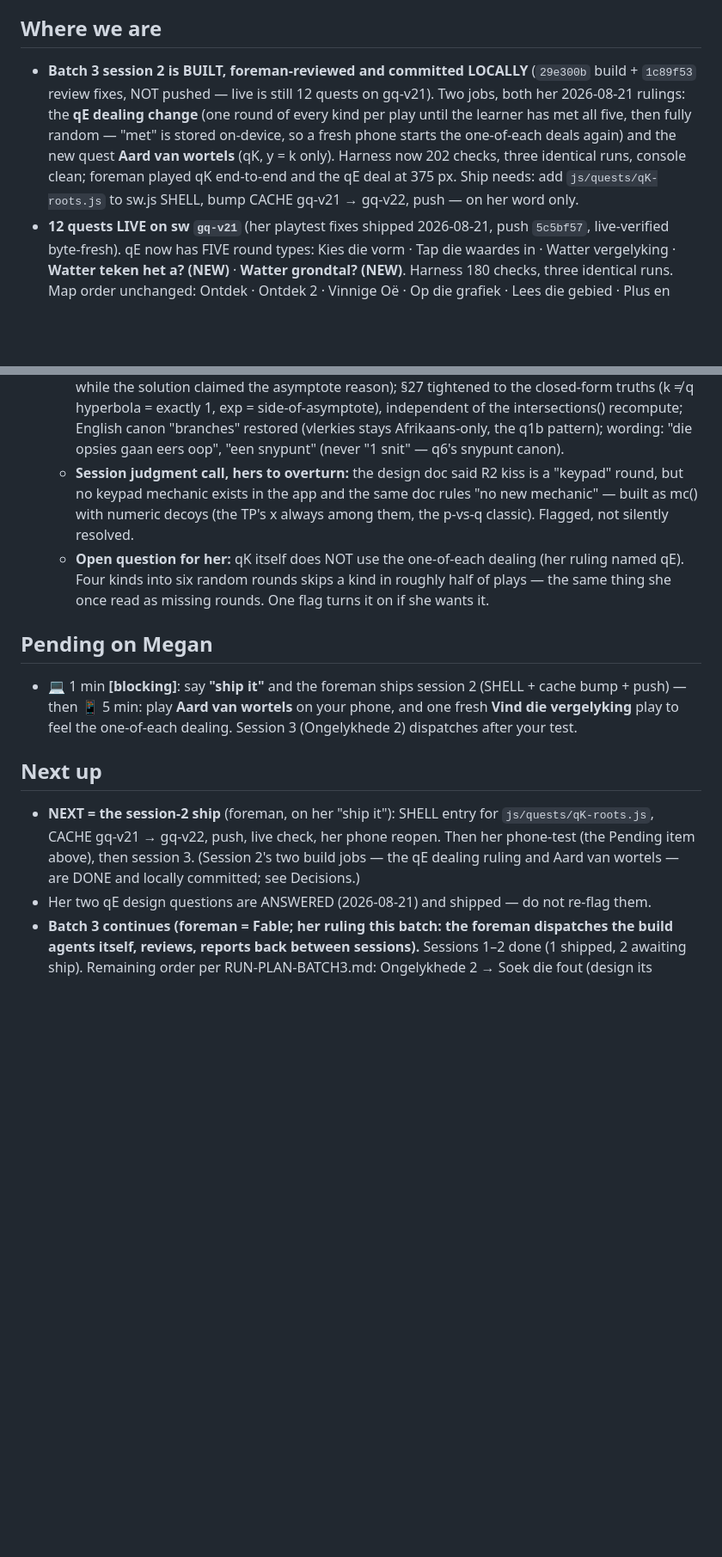
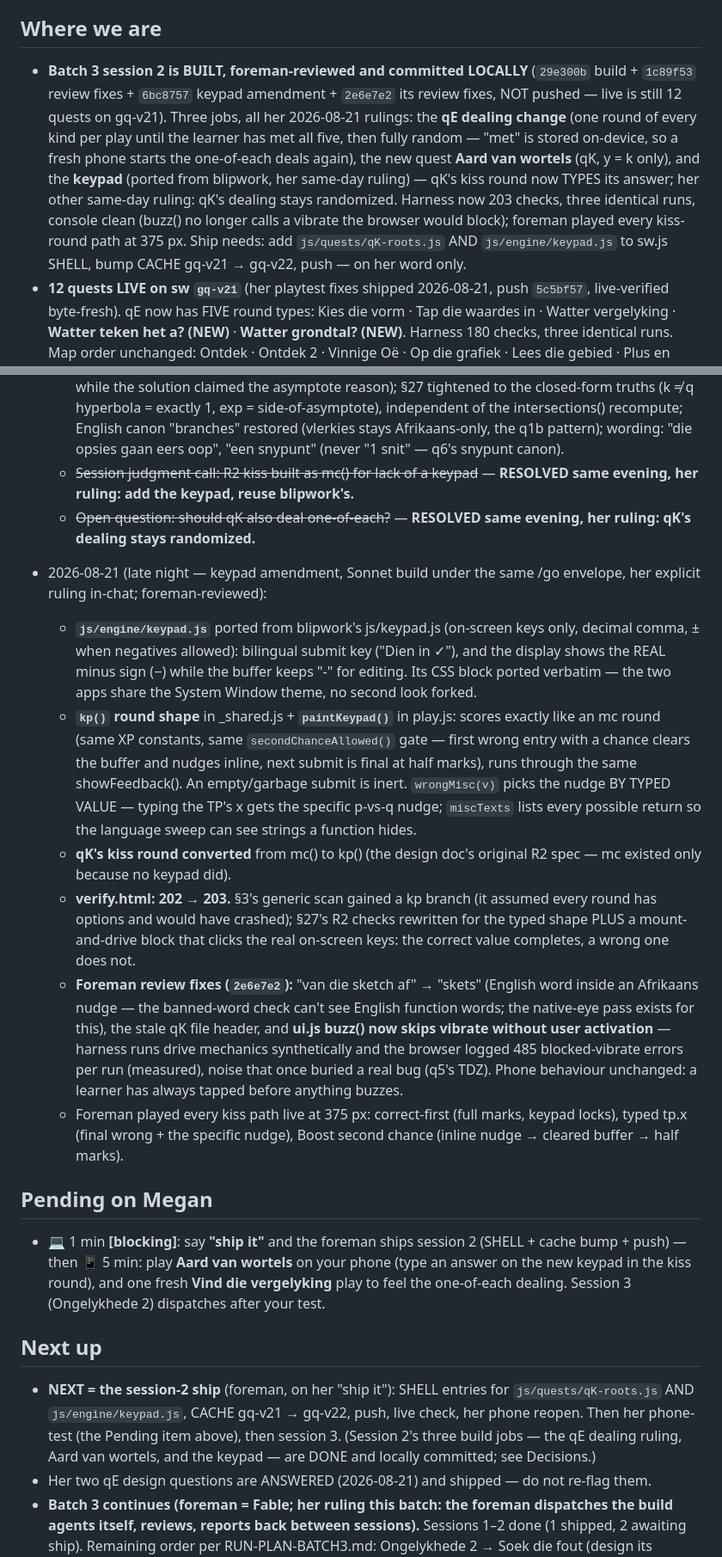
Before and after one commit to megzieberr/graph-quest, a Markdown page: PROJECT-STATUS.md, 2 parts joined by grey strips. Shown at 86% size. GitHub-like rendering; blank space fills up the shorter version.

Commit message:
Status: keypad amendment built + reviewed; session 2 complete, awaiting her ship call
Co-Authored-By: Claude Fable 5 <noreply@anthropic.com>

```diff
--- a/PROJECT-STATUS.md
+++ b/PROJECT-STATUS.md
@@ -6,15 +6,19 @@ are digested at [reference/GR11-FUNCTIONS-NOTES-DIGEST.md](reference/GR11-FUNCTI
 ## Where we are
 
 - **Batch 3 session 2 is BUILT, foreman-reviewed and committed LOCALLY**
-  (`29e300b` build + `1c89f53` review fixes, NOT pushed — live is still 12
-  quests on gq-v21). Two jobs, both her 2026-08-21 rulings: the **qE dealing
-  change** (one round of every kind per play until the learner has met all
-  five, then fully random — "met" is stored on-device, so a fresh phone
-  starts the one-of-each deals again) and the new quest **Aard van wortels**
-  (qK, y = k only). Harness now 202 checks, three identical runs, console
-  clean; foreman played qK end-to-end and the qE deal at 375 px. Ship needs:
-  add `js/quests/qK-roots.js` to sw.js SHELL, bump CACHE gq-v21 → gq-v22,
-  push — on her word only.
+  (`29e300b` build + `1c89f53` review fixes + `6bc8757` keypad amendment +
+  `2e6e7e2` its review fixes, NOT pushed — live is still 12 quests on
+  gq-v21). Three jobs, all her 2026-08-21 rulings: the **qE dealing change**
+  (one round of every kind per play until the learner has met all five, then
+  fully random — "met" is stored on-device, so a fresh phone starts the
+  one-of-each deals again), the new quest **Aard van wortels** (qK, y = k
+  only), and the **keypad** (ported from blipwork, her same-day ruling) —
+  qK's kiss round now TYPES its answer; her other same-day ruling: qK's
+  dealing stays randomized. Harness now 203 checks, three identical runs,
+  console clean (buzz() no longer calls a vibrate the browser would block);
+  foreman played every kiss-round path at 375 px. Ship needs: add
+  `js/quests/qK-roots.js` AND `js/engine/keypad.js` to sw.js SHELL, bump
+  CACHE gq-v21 → gq-v22, push — on her word only.
 - **12 quests LIVE on sw `gq-v21`** (her playtest fixes shipped 2026-08-21,
   push `5c5bf57`, live-verified byte-fresh). qE now has FIVE round types:
   Kies die vorm · Tap die waardes in · Watter vergelyking · **Watter teken
@@ -403,29 +407,61 @@ are digested at [reference/GR11-FUNCTIONS-NOTES-DIGEST.md](reference/GR11-FUNCTI
     of the intersections() recompute; English canon "branches" restored
     (vlerkies stays Afrikaans-only, the q1b pattern); wording: "die opsies
     gaan eers oop", "een snypunt" (never "1 snit" — q6's snypunt canon).
-  - **Session judgment call, hers to overturn:** the design doc said R2 kiss
-    is a "keypad" round, but no keypad mechanic exists in the app and the same
-    doc rules "no new mechanic" — built as mc() with numeric decoys (the TP's
-    x always among them, the p-vs-q classic). Flagged, not silently resolved.
-  - **Open question for her:** qK itself does NOT use the one-of-each dealing
-    (her ruling named qE). Four kinds into six random rounds skips a kind in
-    roughly half of plays — the same thing she once read as missing rounds.
-    One flag turns it on if she wants it.
+  - ~~Session judgment call: R2 kiss built as mc() for lack of a keypad~~ —
+    **RESOLVED same evening, her ruling: add the keypad, reuse blipwork's.**
+  - ~~Open question: should qK also deal one-of-each?~~ — **RESOLVED same
+    evening, her ruling: qK's dealing stays randomized.**
+
+- 2026-08-21 (late night — keypad amendment, Sonnet build under the same /go
+  envelope, her explicit ruling in-chat; foreman-reviewed):
+  - **`js/engine/keypad.js`** ported from blipwork's js/keypad.js (on-screen
+    keys only, decimal comma, ± when negatives allowed): bilingual submit key
+    ("Dien in ✓"), and the display shows the REAL minus sign (−) while the
+    buffer keeps "-" for editing. Its CSS block ported verbatim — the two
+    apps share the System Window theme, no second look forked.
+  - **`kp()` round shape** in _shared.js + **`paintKeypad()`** in play.js:
+    scores exactly like an mc round (same XP constants, same
+    `secondChanceAllowed()` gate — first wrong entry with a chance clears
+    the buffer and nudges inline, next submit is final at half marks), runs
+    through the same showFeedback(). An empty/garbage submit is inert.
+    `wrongMisc(v)` picks the nudge BY TYPED VALUE — typing the TP's x gets
+    the specific p-vs-q nudge; `miscTexts` lists every possible return so
+    the language sweep can see strings a function hides.
+  - **qK's kiss round converted** from mc() to kp() (the design doc's
+    original R2 spec — mc existed only because no keypad did).
+  - **verify.html: 202 → 203.** §3's generic scan gained a kp branch (it
+    assumed every round has options and would have crashed); §27's R2
+    checks rewritten for the typed shape PLUS a mount-and-drive block that
+    clicks the real on-screen keys: the correct value completes, a wrong
+    one does not.
+  - **Foreman review fixes (`2e6e7e2`):** "van die sketch af" → "skets"
+    (English word inside an Afrikaans nudge — the banned-word check can't
+    see English function words; the native-eye pass exists for this), the
+    stale qK file header, and **ui.js buzz() now skips vibrate without user
+    activation** — harness runs drive mechanics synthetically and the
+    browser logged 485 blocked-vibrate errors per run (measured), noise
+    that once buried a real bug (q5's TDZ). Phone behaviour unchanged: a
+    learner has always tapped before anything buzzes.
+  - Foreman played every kiss path live at 375 px: correct-first (full
+    marks, keypad locks), typed tp.x (final wrong + the specific nudge),
+    Boost second chance (inline nudge → cleared buffer → half marks).
 
 ## Pending on Megan
 
 - 💻 1 min **[blocking]**: say **"ship it"** and the foreman ships session 2
   (SHELL + cache bump + push) — then 📱 5 min: play **Aard van wortels** on
-  your phone, and one fresh **Vind die vergelyking** play to feel the
-  one-of-each dealing. Session 3 (Ongelykhede 2) dispatches after your test.
+  your phone (type an answer on the new keypad in the kiss round), and one
+  fresh **Vind die vergelyking** play to feel the one-of-each dealing.
+  Session 3 (Ongelykhede 2) dispatches after your test.
 
 ## Next up
 
-- **NEXT = the session-2 ship** (foreman, on her "ship it"): SHELL entry for
-  `js/quests/qK-roots.js`, CACHE gq-v21 → gq-v22, push, live check, her phone
-  reopen. Then her phone-test (the Pending item above), then session 3.
-  (Session 2's two build jobs — the qE dealing ruling and Aard van wortels —
-  are DONE and locally committed; see Decisions.)
+- **NEXT = the session-2 ship** (foreman, on her "ship it"): SHELL entries for
+  `js/quests/qK-roots.js` AND `js/engine/keypad.js`, CACHE gq-v21 → gq-v22,
+  push, live check, her phone reopen. Then her phone-test (the Pending item
+  above), then session 3. (Session 2's three build jobs — the qE dealing
+  ruling, Aard van wortels, and the keypad — are DONE and locally committed;
+  see Decisions.)
 - Her two qE design questions are ANSWERED (2026-08-21) and shipped — do not
   re-flag them.
 - **Batch 3 continues (foreman = Fable; her ruling this batch: the foreman
```
Also changed, not shown: other parts of PROJECT-STATUS.md (+3 -1 lines).
